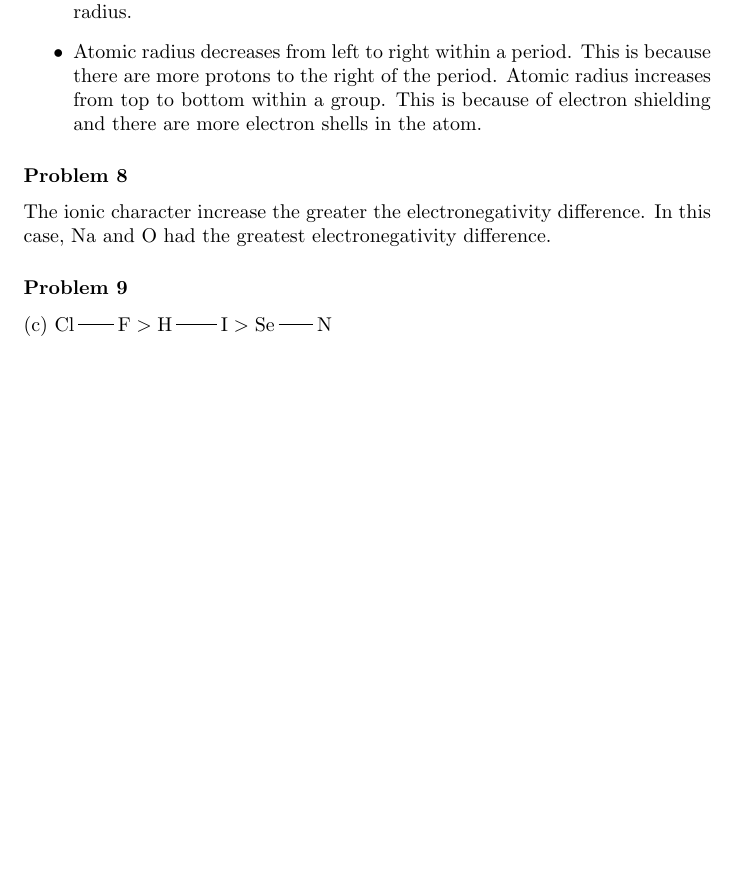
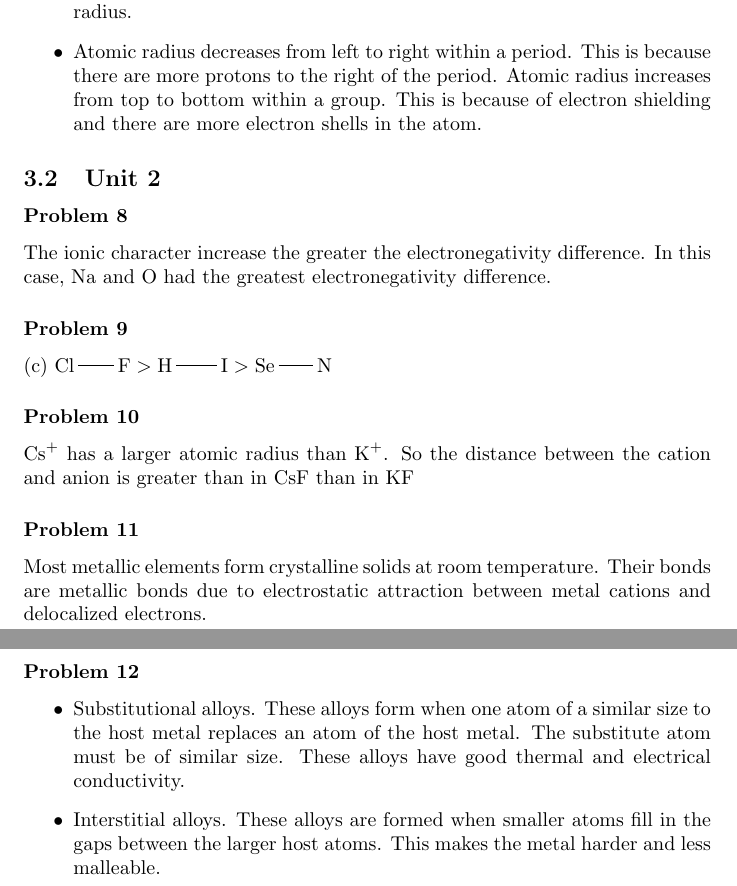
Before and after one commit to AndrewYe12/ChemistryFinalProjectNCSSM, a LaTeX document (Problems.tex): part of page 7 of 7 before the commit and two parts of pages 7 and 8 of 8 after it, the two joined at a grey line, cut so that both start at the same text, the shorter picture padded with empty space. Compiled offline with pdfLaTeX.

Commit message:
added 3 prob

```diff
--- a/Problems.tex
+++ b/Problems.tex
@@ -126,9 +133,19 @@ from top to bottom of a group. This is because of greater electron shielding and
 \item Atomic radius decreases from left to right within a period. This is because there are more protons to the right of the period. Atomic radius increases from top to bottom within a group.
  This is because of electron shielding and there are more electron shells in the atom.
 \end{itemize}
+\subsection{Unit 2}
 \subsubsection*{Problem 8}
 The ionic character increase the greater the electronegativity difference. In this case, \(\ce{Na}\) and \(\ce{O}\) had the greatest electronegativity difference.
 \subsubsection*{Problem 9}
 (c) \(\chemfig{Cl-F} > \chemfig{H-I} > \chemfig{Se-N}\)
+\subsubsection*{Problem 10}
+\ce{Cs+} has a larger atomic radius than \ce{K+}. So the distance between the cation and anion is greater than in \ce{CsF} than in \ce{KF}
+\subsubsection*{Problem 11}
+Most metallic elements form crystalline solids at room temperature. Their bonds are metallic bonds due to electrostatic attraction between metal cations and delocalized electrons.
+\subsubsection*{Problem 12}
+\begin{itemize}
+    \item Substitutional alloys. These alloys form when one atom of a similar size to the host metal replaces an atom of the host metal. The substitute atom must be of similar size. These alloys have good thermal and electrical conductivity.
+    \item Interstitial alloys. These alloys are formed when smaller atoms fill in the gaps between the larger host atoms. This makes the metal harder and less malleable.
+\end{itemize}
 
 \end{document}
```
Also changed, not shown: Problems.pdf, Problems.tex (7 more changed lines), 6 other files.
